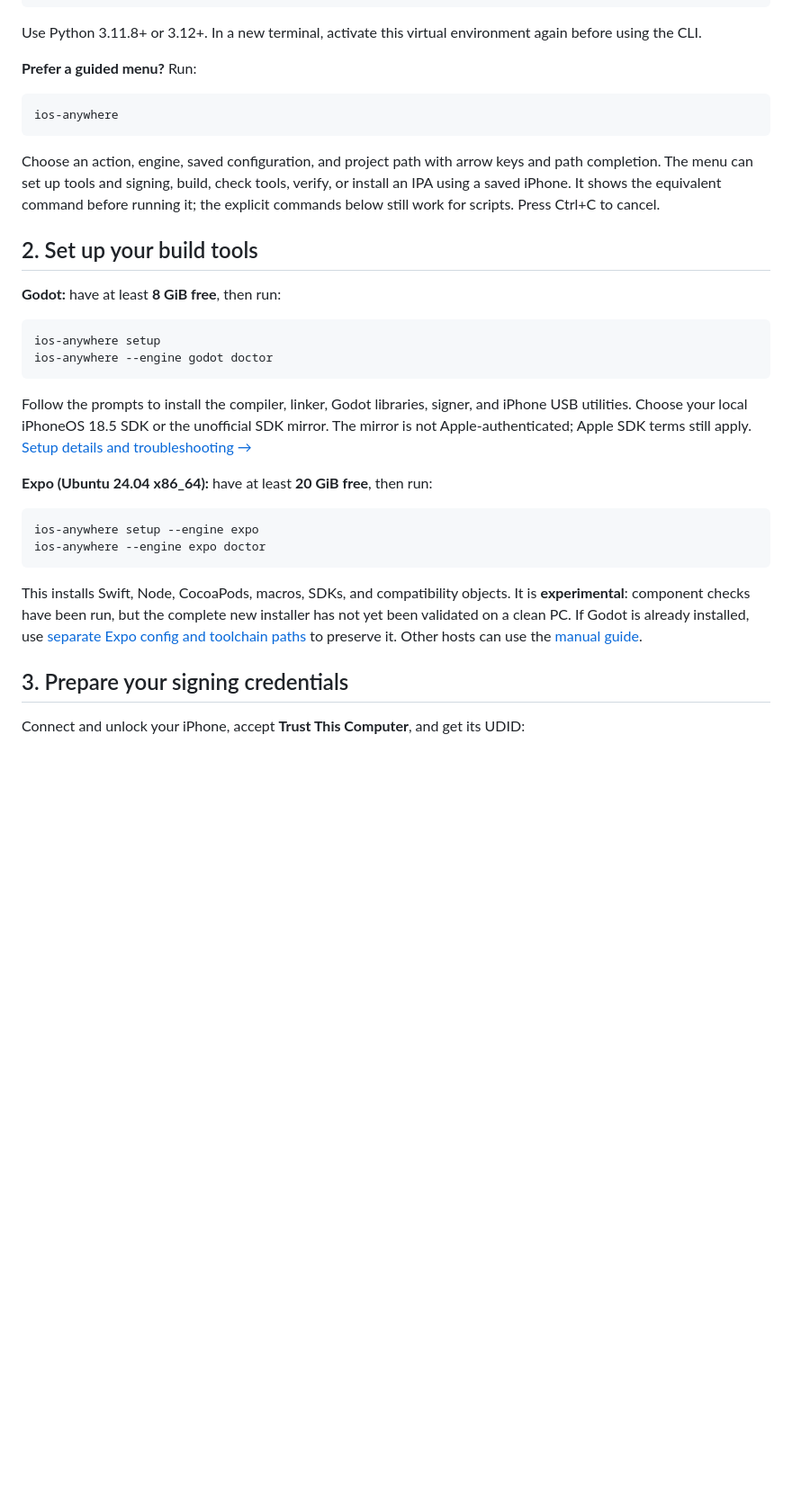
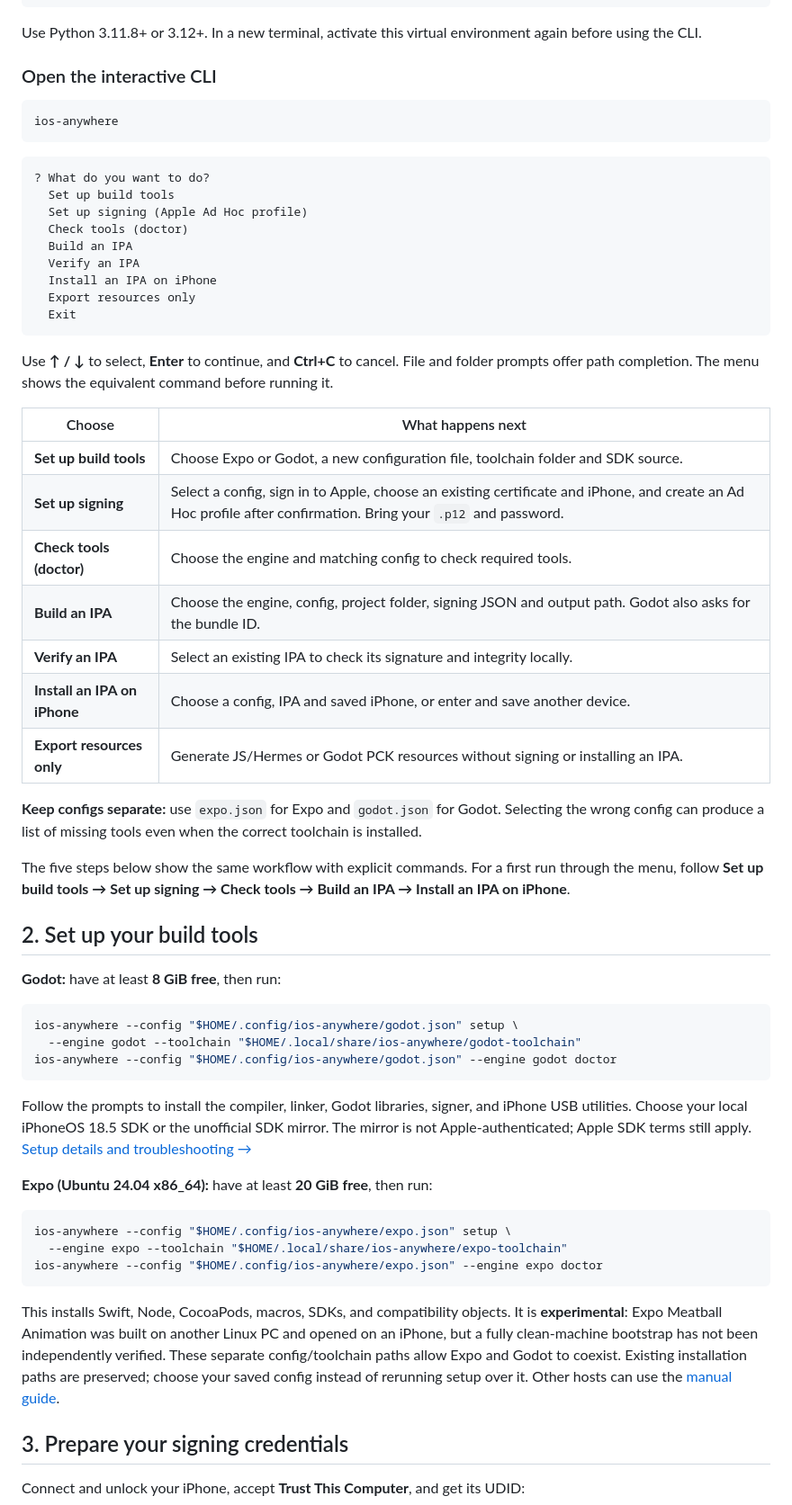
Before and after one commit to rodriguesabner/ios-anywhere, a Markdown page: README.md, the part around one of its changes. Shown at 90% size. Drawn GitHub-style; blank space fills up the shorter version.

Commit message:
docs: explain interactive CLI and engine-specific workflows

````diff
--- a/README.md
+++ b/README.md
@@ -38,21 +38,48 @@ python -m pip install .
 
 Use Python 3.11.8+ or 3.12+. In a new terminal, activate this virtual environment again before using the CLI.
 
-**Prefer a guided menu?** Run:
+### Open the interactive CLI
 
 ```sh
 ios-anywhere
 ```
 
-Choose an action, engine, saved configuration, and project path with arrow keys and path completion. The menu can set up tools and signing, build, check tools, verify, or install an IPA using a saved iPhone. It shows the equivalent command before running it; the explicit commands below still work for scripts. Press Ctrl+C to cancel.
+```text
+? What do you want to do?
+  Set up build tools
+  Set up signing (Apple Ad Hoc profile)
+  Check tools (doctor)
+  Build an IPA
+  Verify an IPA
+  Install an IPA on iPhone
+  Export resources only
+  Exit
+```
+
+Use **↑ / ↓** to select, **Enter** to continue, and **Ctrl+C** to cancel. File and folder prompts offer path completion. The menu shows the equivalent command before running it.
+
+| Choose | What happens next |
+| --- | --- |
+| **Set up build tools** | Choose Expo or Godot, a new configuration file, toolchain folder and SDK source. |
+| **Set up signing** | Select a config, sign in to Apple, choose an existing certificate and iPhone, and create an Ad Hoc profile after confirmation. Bring your `.p12` and password. |
+| **Check tools (doctor)** | Choose the engine and matching config to check required tools. |
+| **Build an IPA** | Choose the engine, config, project folder, signing JSON and output path. Godot also asks for the bundle ID. |
+| **Verify an IPA** | Select an existing IPA to check its signature and integrity locally. |
+| **Install an IPA on iPhone** | Choose a config, IPA and saved iPhone, or enter and save another device. |
+| **Export resources only** | Generate JS/Hermes or Godot PCK resources without signing or installing an IPA. |
+
+**Keep configs separate:** use `expo.json` for Expo and `godot.json` for Godot. Selecting the wrong config can produce a list of missing tools even when the correct toolchain is installed.
+
+The five steps below show the same workflow with explicit commands. For a first run through the menu, follow **Set up build tools → Set up signing → Check tools → Build an IPA → Install an IPA on iPhone**.
 
 ## 2. Set up your build tools
 
 **Godot:** have at least **8 GiB free**, then run:
 
 ```sh
-ios-anywhere setup
-ios-anywhere --engine godot doctor
+ios-anywhere --config "$HOME/.config/ios-anywhere/godot.json" setup \
+  --engine godot --toolchain "$HOME/.local/share/ios-anywhere/godot-toolchain"
+ios-anywhere --config "$HOME/.config/ios-anywhere/godot.json" --engine godot doctor
 ```
 
 Follow the prompts to install the compiler, linker, Godot libraries, signer, and iPhone USB utilities. Choose your local iPhoneOS 18.5 SDK or the unofficial SDK mirror. The mirror is not Apple-authenticated; Apple SDK terms still apply. [Setup details and troubleshooting →](docs/setup.md)
@@ -60,11 +87,12 @@ Follow the prompts to install the compiler, linker, Godot libraries, signer, and
 **Expo (Ubuntu 24.04 x86_64):** have at least **20 GiB free**, then run:
 
 ```sh
-ios-anywhere setup --engine expo
-ios-anywhere --engine expo doctor
+ios-anywhere --config "$HOME/.config/ios-anywhere/expo.json" setup \
+  --engine expo --toolchain "$HOME/.local/share/ios-anywhere/expo-toolchain"
+ios-anywhere --config "$HOME/.config/ios-anywhere/expo.json" --engine expo doctor
 ```
 
-This installs Swift, Node, CocoaPods, macros, SDKs, and compatibility objects. It is **experimental**: component checks have been run, but the complete new installer has not yet been validated on a clean PC. If Godot is already installed, use [separate Expo config and toolchain paths](docs/setup.md#expo-setup) to preserve it. Other hosts can use the [manual guide](docs/installation.md#2-prepare-the-external-toolchain).
+This installs Swift, Node, CocoaPods, macros, SDKs, and compatibility objects. It is **experimental**: Expo Meatball Animation was built on another Linux PC and opened on an iPhone, but a fully clean-machine bootstrap has not been independently verified. These separate config/toolchain paths allow Expo and Godot to coexist. Existing installation paths are preserved; choose your saved config instead of rerunning setup over it. Other hosts can use the [manual guide](docs/installation.md#2-prepare-the-external-toolchain).
 
 <a id="signing-setup-and-device-preparation"></a>
 
````
Also changed, not shown: other parts of README.md (+57 -21 lines).
